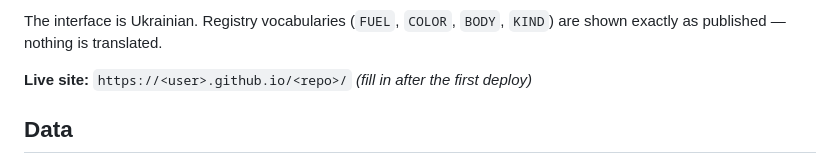
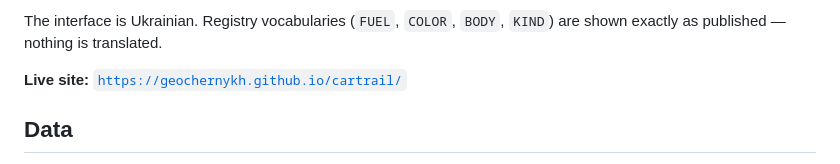
Before and after one commit to GeoChernykh/cartrail, a Markdown page: README.md, the part around the change. Drawn GitHub-style.

Commit message:
docs: fill in live site URL after GitHub Pages deploy
Claude-Session: https://claude.ai/code/session_01XdzcMmmS78843JyLXkkSxg

```diff
--- a/README.md
+++ b/README.md
@@ -18,7 +18,7 @@ A three-screen static web app over Ukraine's vehicle-registration register:
 The interface is Ukrainian. Registry vocabularies (`FUEL`, `COLOR`, `BODY`,
 `KIND`) are shown exactly as published — nothing is translated.
 
-**Live site:** `https://<user>.github.io/<repo>/` *(fill in after the first deploy)*
+**Live site:** [`https://geochernykh.github.io/cartrail/`](https://geochernykh.github.io/cartrail/)
 
 ## Data
 
```
